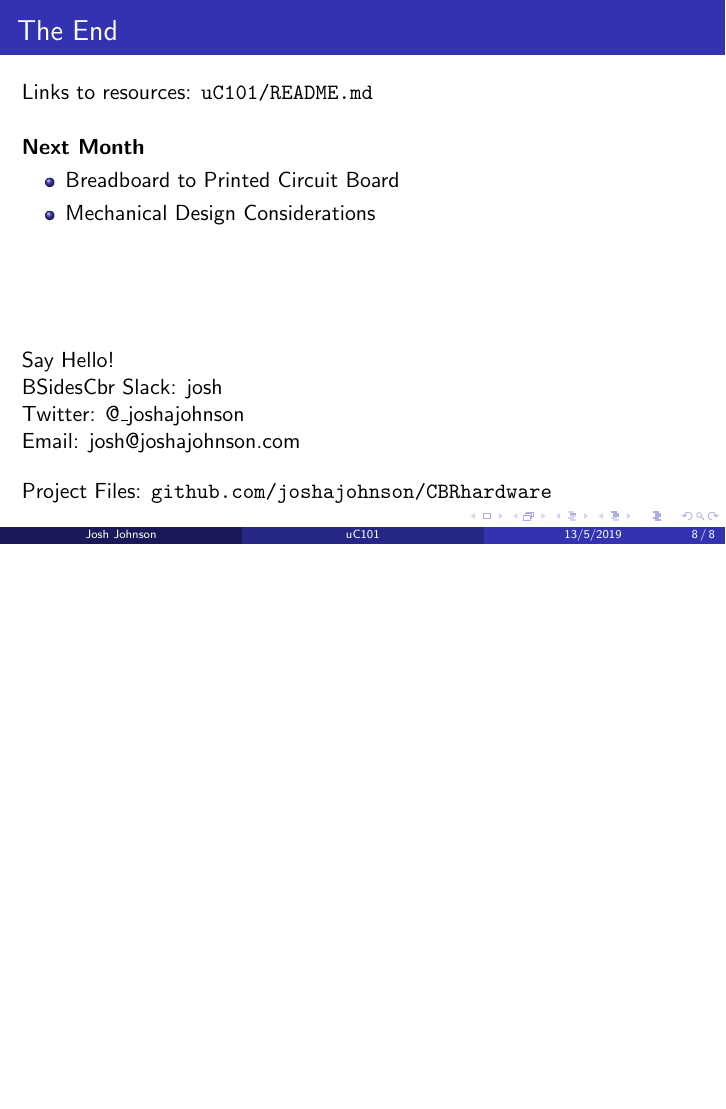
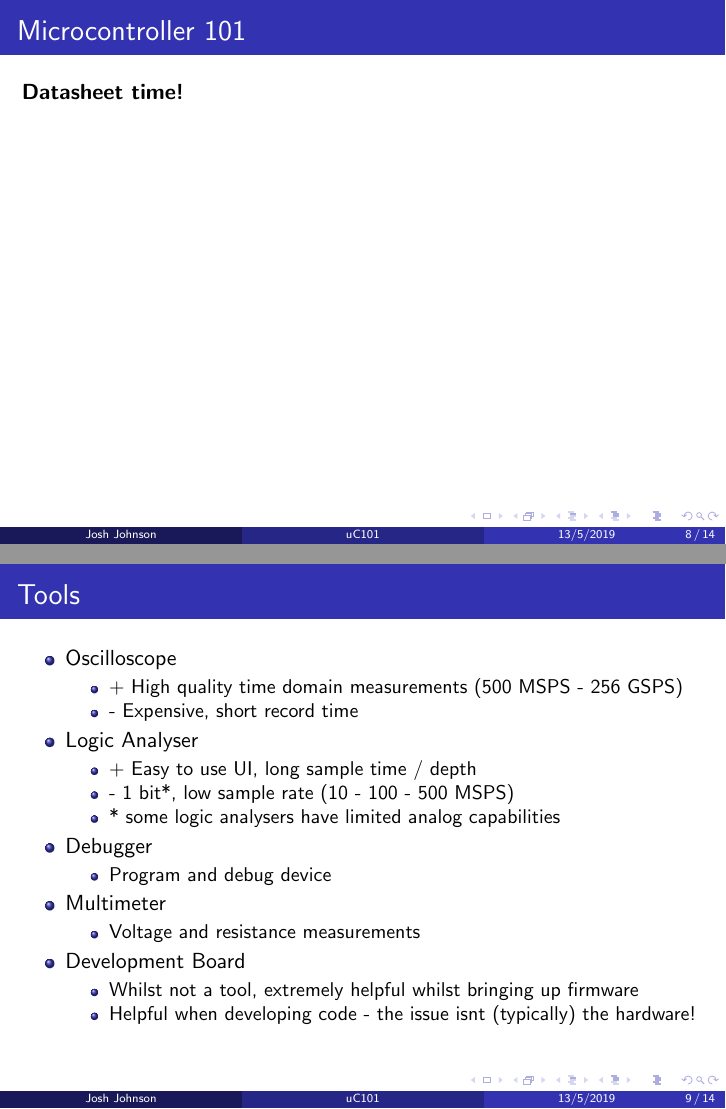
Before and after one commit to joshajohnson/CBRhardware, LaTeX slides (uC101/Slides/SAO101.tex): page 8 of 8 before the commit and pages 8 and 9 of 14 after it, the two joined at a grey line, the shorter picture padded with empty space. Compiled offline with pdfLaTeX.

```diff
--- a/uC101/Slides/SAO101.tex
+++ b/uC101/Slides/SAO101.tex
@@ -78,7 +78,7 @@
 
 \usepackage{graphicx} % Allows including images
 \usepackage{booktabs} % Allows the use of \toprule, \midrule and \bottomrule in tables
-
+\usepackage{fancyvrb} % Tabs in verbatim
 %----------------------------------------------------------------------------------------
 %	TITLE PAGE
 %----------------------------------------------------------------------------------------
@@ -251,3 +251,41 @@
 
 %----------------------------------------------------------------------------------------
 
+\begin{frame}[t]
+\frametitle{Microcontroller 101}
+\textbf{Datasheet time!}
+
+\end{frame}
+
+
+%----------------------------------------------------------------------------------------
+
+\begin{frame}[t]
+\frametitle{Tools}
+\begin{itemize}
+	\item Oscilloscope
+	\begin{itemize}
+		\item + High quality time domain measurements (500 MSPS - 256 GSPS)
+		\item - Expensive, short record time
+	\end{itemize}
+	\item Logic Analyser
+	\begin{itemize}
+		\item + Easy to use UI, long sample time / depth
+		\item - 1 bit*, low sample rate (10 - 100 - 500 MSPS)
+		\item * some logic analysers have limited analog capabilities
+	\end{itemize}
+	\item Debugger
+	\begin{itemize}
+		\item Program and debug device
+	\end{itemize}
+	\item Multimeter
+	\begin{itemize}
+		\item Voltage and resistance measurements
+	\end{itemize}
+	\item Development Board
+	\begin{itemize}
+		\item Whilst not a tool, extremely helpful whilst bringing up firmware
+		\item Helpful when developing code - the issue isnt (typically) the hardware!
+	\end{itemize}
+\end{itemize}
+\end{frame}
```
Also changed, not shown: uC101/README.md, uC101/Slides/SAO101.pdf, uC101/Slides/thomasTankCode.jpg (added), uC101/Slides/truthTables.png (added), uC101/Slides/SAO101.tex (89 more changed lines), 8 other files.
